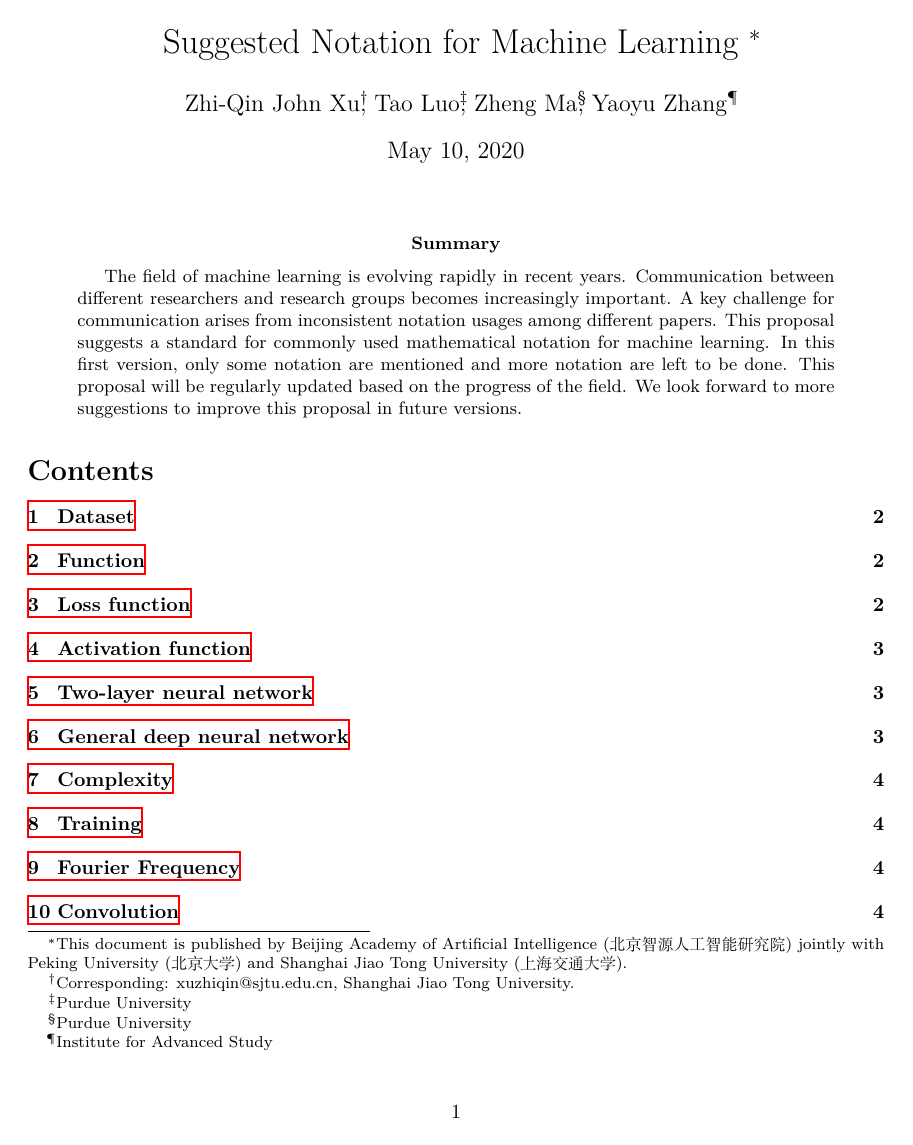
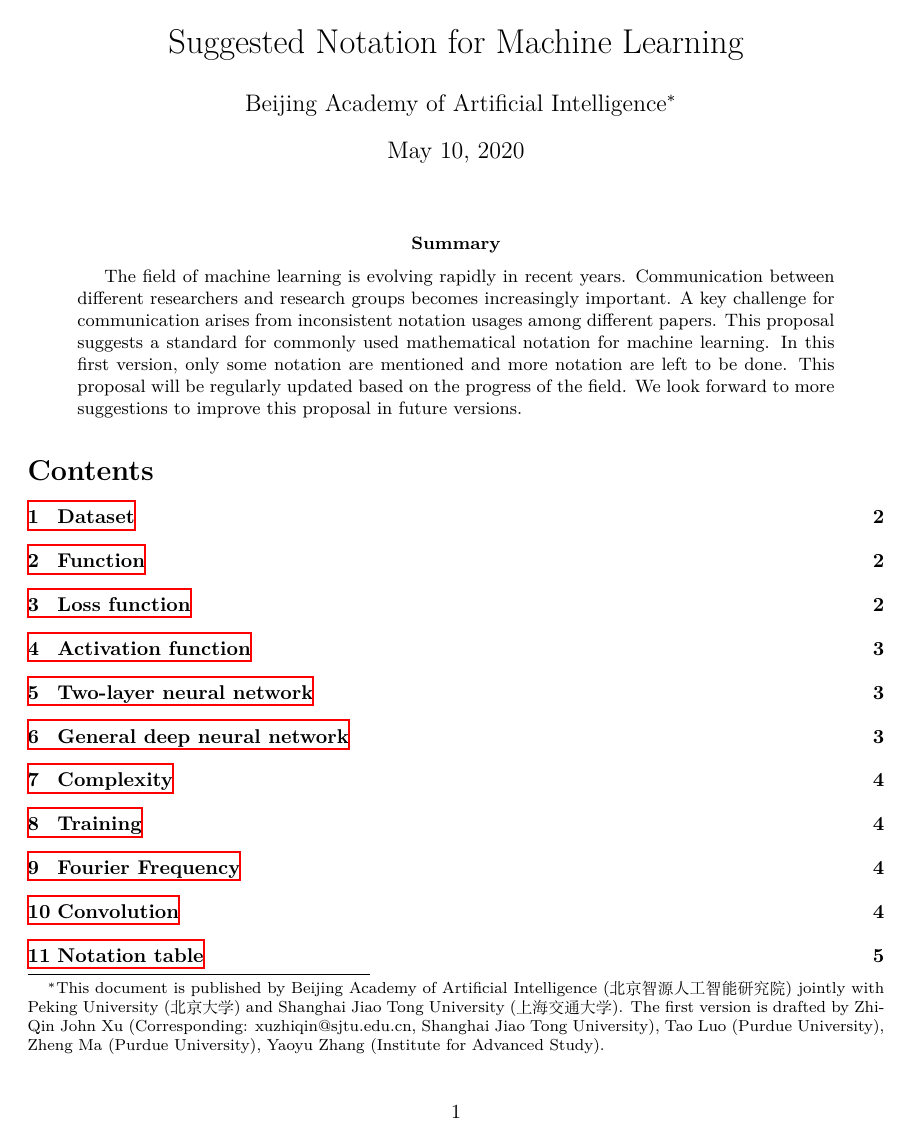
Before and after one commit to mazhengcn/suggested-notation-for-machine-learning, a LaTeX paper (ml_notation.tex, which reads zymacros.sty): page 1 of 7. Compiled offline with XeLaTeX.

Commit message:
Updates from Overleaf

```diff
--- a/ml_notation.tex
+++ b/ml_notation.tex
@@ -26,8 +26,10 @@
 
 \begin{document}
 
-\title{Suggested Notation for Machine Learning \thanks{This document is published by Beijing Academy of Artificial Intelligence (北京智源人工智能研究院) jointly with Peking University (北京大学) and Shanghai Jiao Tong University (上海交通大学).}}
-\author{Zhi-Qin John Xu\thanks{Corresponding: xuzhiqin@sjtu.edu.cn, Shanghai Jiao Tong University.}, Tao Luo\thanks{Purdue University}, Zheng Ma\thanks{Purdue University}, Yaoyu Zhang\thanks{Institute for Advanced Study}}
+\title{Suggested Notation for Machine Learning}
+\author{Beijing Academy of Artificial Intelligence\thanks{This document is published by Beijing Academy of Artificial Intelligence  (北京智源人工智能研究院)  jointly with Peking University (北京大学) and Shanghai Jiao Tong University (上海交通大学). The first version is drafted by Zhi-Qin John Xu (Corresponding: xuzhiqin@sjtu.edu.cn, Shanghai Jiao Tong University), Tao Luo (Purdue University), Zheng Ma (Purdue University), Yaoyu Zhang (Institute for Advanced Study).}}
+
+%\author{Zhi-Qin John Xu\thanks{Corresponding: xuzhiqin@sjtu.edu.cn, Shanghai Jiao Tong University.}, Tao Luo\thanks{Purdue University}, Zheng Ma\thanks{Purdue University}, Yaoyu Zhang\thanks{Institute for Advanced Study}}
 
 \maketitle
 %\date{\today}
--- a/zymacros.sty
+++ b/zymacros.sty
@@ -1,4 +1,4 @@
-\ProvidesPackage{zymacros}[2020/01/27 v1.0 zyboys]
+\ProvidesPackage{zymacros}[2020/02/18 v1.0 zyboys]
 
 \RequirePackage{amsmath}
 \RequirePackage{amsthm}
@@ -10,7 +10,7 @@
 \newcommand{\mat}[1]{\bm{#1}}
 \renewcommand{\vec}[1]{\bm{#1}}
 \newcommand{\D}{\mathrm{d}}
-%\newcommand{\I}{\mathrm{i}}
+\newcommand{\I}{\mathrm{i}}
 \newcommand{\E}{\mathrm{e}}
 \newcommand{\eps}{\varepsilon}
 \newcommand{\sgn}{\mathrm{sgn}}
@@ -566,8 +566,9 @@
 %neural networks
 \newcommand{\LS}{L_S}
 \newcommand{\LD}{L_\fD}
-\newcommand{\RS}{\fR_S}
-\newcommand{\Rn}{\fR_n}
+\newcommand{\RS}{R_S}
+\newcommand{\Rn}{R_n}
+\newcommand{\RD}{R_\fD}
 \newcommand{\diam}{\mathrm{diam}}
 \newcommand{\diag}{\mathrm{diag}}
 \newcommand{\dist}{\mathrm{dist}}
@@ -579,6 +580,12 @@
 \newcommand{\Rad}{\mathrm{Rad}}
 \newcommand{\DKL}{\mathrm{D}_{KL}}
 \newcommand{\conv}{\mathrm{conv}}
+\newcommand{\csch}{\mathrm{csch}}
+\newcommand{\sech}{\mathrm{sech}}
+\newcommand{\Sigmoid}{\mathrm{Sigmoid}}
+
+
+
 
 %define theorems
 \newtheorem{thm}{Theorem}
```
Also changed, not shown: ml_notation.pdf.
